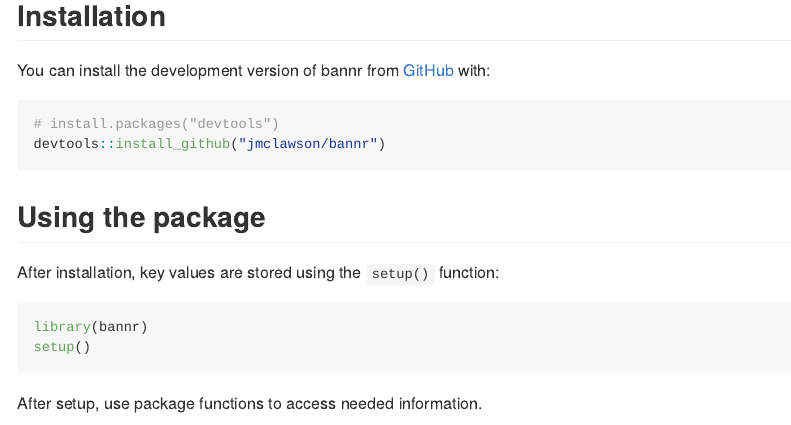
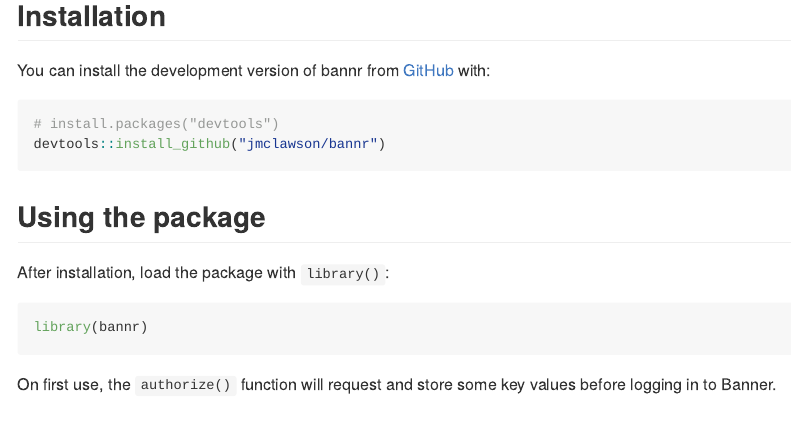
Before and after one commit to jmclawson/bannr, an R Markdown document (README.Rmd): the page in a window 1100 px wide, from 210 px down. The pictures show the output file README.md that the author committed with the source, drawn offline in the style of GitHub.

Commit message:
Updated readme to remove `setup()`

````diff
--- a/README.Rmd
+++ b/README.Rmd
@@ -31,14 +31,13 @@ devtools::install_github("jmclawson/bannr")
 
 ## Using the package
 
-After installation, key values are stored using the `setup()` function:
+After installation, load the package with `library()`:
 
 ```{r example1, eval=FALSE, include=TRUE}
 library(bannr)
-setup()
 ```
 
-After setup, use package functions to access needed information.
+On first use, the `authorize()` function will request and store some key values before logging in to Banner.
 
 ```{r example2, eval=FALSE, include=TRUE}
 current_session <- authorize()
````
Also changed, not shown: README.md.
